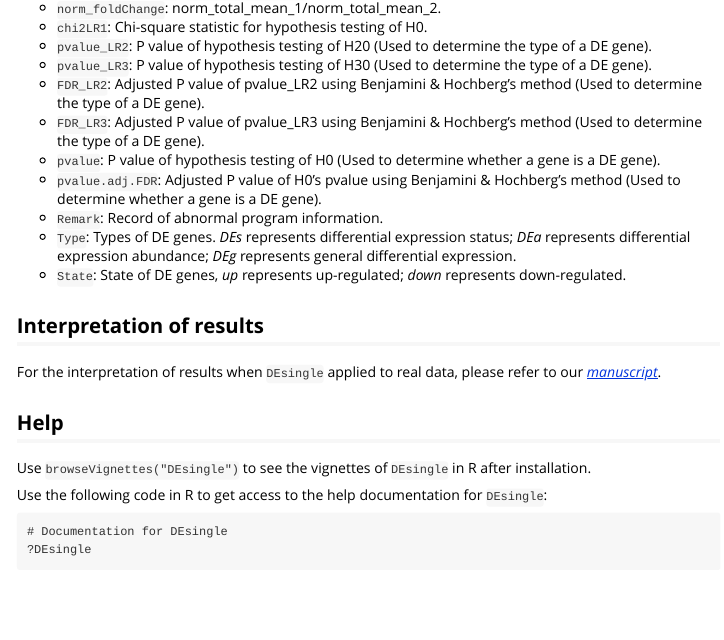
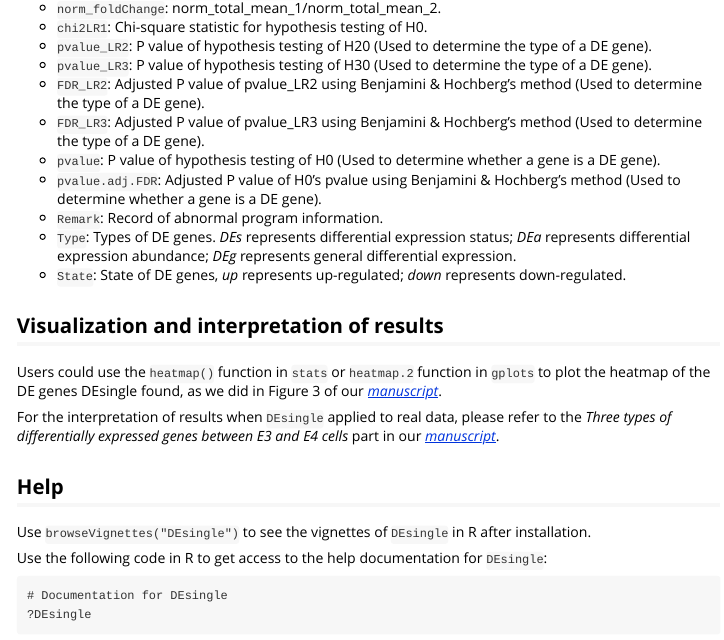
Before and after one commit to miaozhun/DEsingle, an R Markdown document (vignettes/DEsingle.Rmd): the page in a window 1100 px wide, from 2430 px down. Rendered offline with R 4.5, knitr and Pandoc, with nearby package versions; some code elsewhere in the file could not run offline; long lines of code are wrapped.

Commit message:
Update DEsingle.Rmd

```diff
--- a/vignettes/DEsingle.Rmd
+++ b/vignettes/DEsingle.Rmd
@@ -124,9 +124,11 @@ The output of `DEsingle` is a matrix containing the differential expression (DE)
 * `State`: State of DE genes, *up* represents up-regulated; *down* represents down-regulated.
 
 
-## Interpretation of results
+## Visualization and interpretation of results
 
-For the interpretation of results when `DEsingle` applied to real data, please refer to our [*manuscript*](https://www.biorxiv.org/content/early/2017/09/08/173997).
+Users could use the `heatmap()` function in `stats` or `heatmap.2` function in `gplots` to plot the heatmap of the DE genes DEsingle found, as we did in Figure 3 of our [*manuscript*](https://www.biorxiv.org/content/early/2017/09/08/173997).
+
+For the interpretation of results when `DEsingle` applied to real data, please refer to the *Three types of differentially expressed genes between E3 and E4 cells* part in our [*manuscript*](https://www.biorxiv.org/content/early/2017/09/08/173997).
 
 
 ## Help
```
